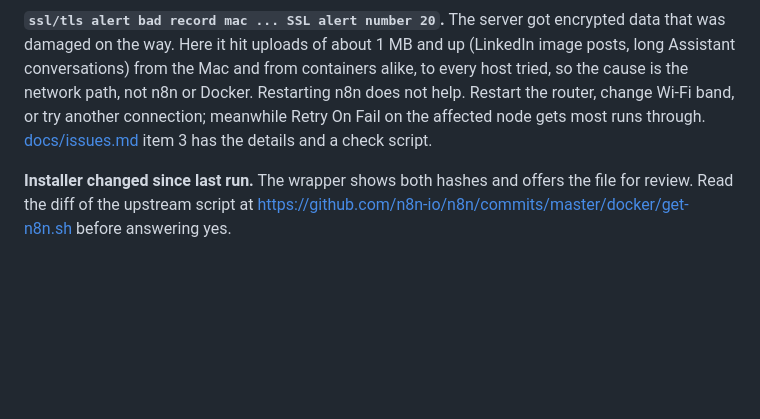
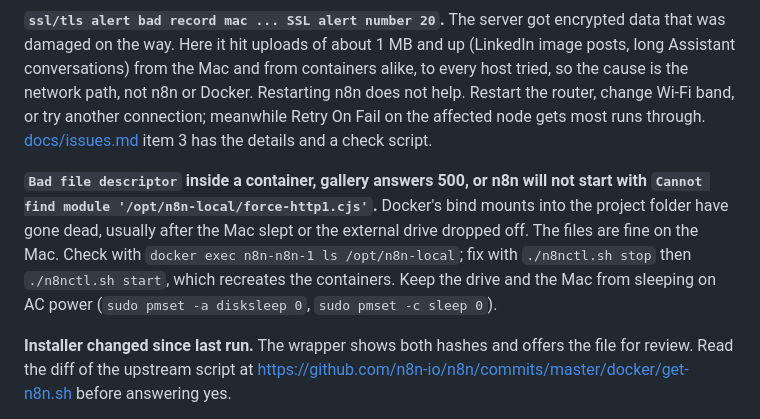
Before and after one commit to mdixon47/n8n-local, a Markdown page: README.md, the part around the change. Rendered like a GitHub page; blank space fills up the shorter version.

```diff
--- a/README.md
+++ b/README.md
@@ -495,6 +495,15 @@ Fail on the affected node gets most runs through.
 [docs/issues.md](docs/issues.md) item 3 has the details and a check
 script.
 
+**`Bad file descriptor` inside a container, gallery answers 500, or n8n
+will not start with `Cannot find module '/opt/n8n-local/force-http1.cjs'`.**
+Docker's bind mounts into the project folder have gone dead, usually after
+the Mac slept or the external drive dropped off. The files are fine on the
+Mac. Check with `docker exec n8n-n8n-1 ls /opt/n8n-local`; fix with
+`./n8nctl.sh stop` then `./n8nctl.sh start`, which recreates the
+containers. Keep the drive and the Mac from sleeping on AC power
+(`sudo pmset -a disksleep 0`, `sudo pmset -c sleep 0`).
+
 **Installer changed since last run.** The wrapper shows both hashes and offers
 the file for review. Read the diff of the upstream script at
 <https://github.com/n8n-io/n8n/commits/master/docker/get-n8n.sh> before
```
Also changed, not shown: docs/backup-plan.md (+3 -2 lines), docs/issues.md (+33 -10 lines).
